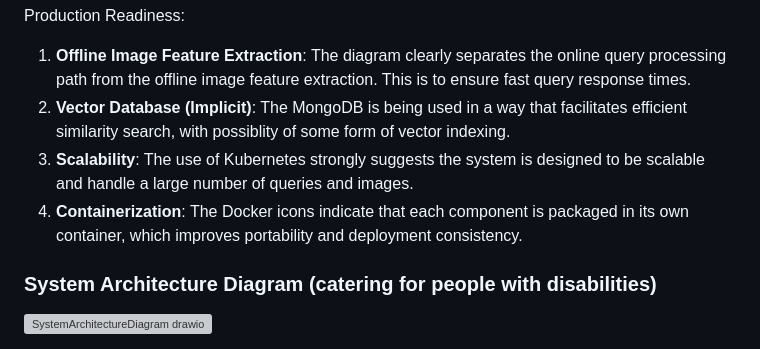
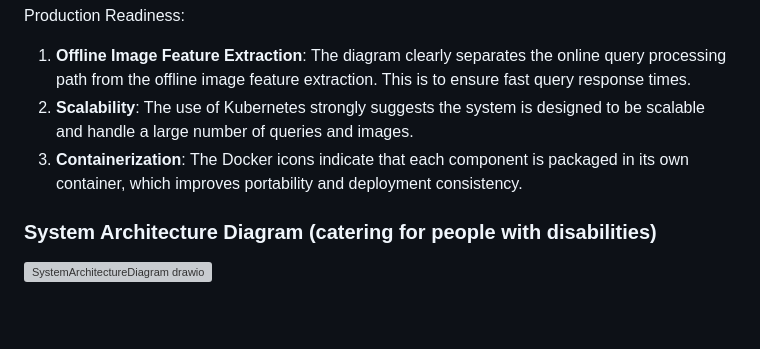
Before and after one commit to AndileThabethe/multi-modal-image-retrieval, a Markdown page: README.md, the part around the change. Drawn GitHub-style; blank space fills up the shorter version; grey boxes are pictures that could not be loaded.

```diff
--- a/README.md
+++ b/README.md
@@ -46,9 +46,8 @@ Data Flow:
 Production Readiness:
 
 1. **Offline Image Feature Extraction**: The diagram clearly separates the online query processing path from the offline image feature extraction. This is to ensure fast query response times.
-2. **Vector Database (Implicit)**: The MongoDB is being used in a way that facilitates efficient similarity search, with possiblity of some form of vector indexing.
-3. **Scalability**: The use of Kubernetes strongly suggests the system is designed to be scalable and handle a large number of queries and images.
-4. **Containerization**: The Docker icons indicate that each component is packaged in its own container, which improves portability and deployment consistency.
+2. **Scalability**: The use of Kubernetes strongly suggests the system is designed to be scalable and handle a large number of queries and images.
+3. **Containerization**: The Docker icons indicate that each component is packaged in its own container, which improves portability and deployment consistency.
 
 ### System Architecture Diagram (catering for people with disabilities)
 ![SystemArchitectureDiagram drawio](https://github.com/user-attachments/assets/26e69090-1921-47d5-9d28-7e2efa6fe919)
```
